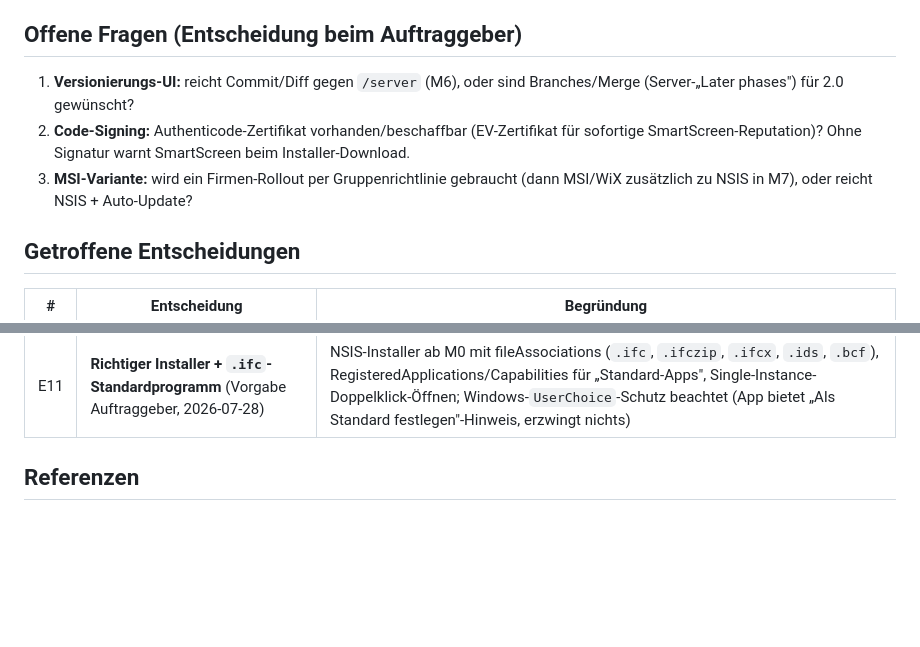
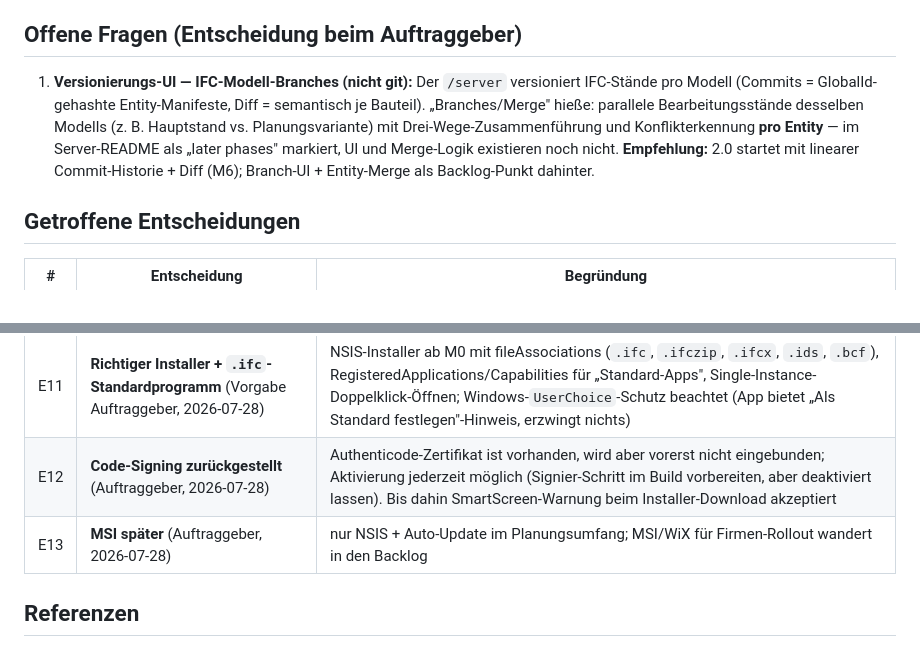
Before and after one commit to Paul-Arm/IFCnative, a Markdown page: editor-2.0/05-risiken-entscheidungen.md, 2 parts joined by grey strips. Drawn GitHub-style; blank space fills up the shorter version.

```diff
--- a/editor-2.0/05-risiken-entscheidungen.md
+++ b/editor-2.0/05-risiken-entscheidungen.md
@@ -32,9 +32,7 @@ ifc-lite-Server (Geometrie/Cache) und `/server` (Versionierung) sind getrennte D
 
 ## Offene Fragen (Entscheidung beim Auftraggeber)
 
-1. **Versionierungs-UI:** reicht Commit/Diff gegen `/server` (M6), oder sind Branches/Merge (Server-„Later phases") für 2.0 gewünscht?
-2. **Code-Signing:** Authenticode-Zertifikat vorhanden/beschaffbar (EV-Zertifikat für sofortige SmartScreen-Reputation)? Ohne Signatur warnt SmartScreen beim Installer-Download.
-3. **MSI-Variante:** wird ein Firmen-Rollout per Gruppenrichtlinie gebraucht (dann MSI/WiX zusätzlich zu NSIS in M7), oder reicht NSIS + Auto-Update?
+1. **Versionierungs-UI — IFC-Modell-Branches (nicht git):** Der `/server` versioniert IFC-Stände pro Modell (Commits = GlobalId-gehashte Entity-Manifeste, Diff = semantisch je Bauteil). „Branches/Merge" hieße: parallele Bearbeitungsstände desselben Modells (z. B. Hauptstand vs. Planungsvariante) mit Drei-Wege-Zusammenführung und Konflikterkennung **pro Entity** — im Server-README als „later phases" markiert, UI und Merge-Logik existieren noch nicht. **Empfehlung:** 2.0 startet mit linearer Commit-Historie + Diff (M6); Branch-UI + Entity-Merge als Backlog-Punkt dahinter.
 
 ## Getroffene Entscheidungen
 
@@ -51,6 +49,8 @@ ifc-lite-Server (Geometrie/Cache) und `/server` (Versionierung) sind getrennte D
 | E9 | **Kein i18n, UI nur deutsch** (Vorgabe Auftraggeber, 2026-07-28) | keine Fremdsprachen nötig; ifc-lite-Reports auf `de` konfiguriert; spart Abstraktionsschicht |
 | E10 | **Portal ganz ans Ende** (Vorgabe Auftraggeber, 2026-07-28) | MKP-Portal-Migration als letzter Backlog-Punkt nach M7; 1.x bleibt bis dahin für Portal-Arbeit im Einsatz |
 | E11 | **Richtiger Installer + `.ifc`-Standardprogramm** (Vorgabe Auftraggeber, 2026-07-28) | NSIS-Installer ab M0 mit fileAssociations (`.ifc`, `.ifczip`, `.ifcx`, `.ids`, `.bcf`), RegisteredApplications/Capabilities für „Standard-Apps", Single-Instance-Doppelklick-Öffnen; Windows-`UserChoice`-Schutz beachtet (App bietet „Als Standard festlegen"-Hinweis, erzwingt nichts) |
+| E12 | **Code-Signing zurückgestellt** (Auftraggeber, 2026-07-28) | Authenticode-Zertifikat ist vorhanden, wird aber vorerst nicht eingebunden; Aktivierung jederzeit möglich (Signier-Schritt im Build vorbereiten, aber deaktiviert lassen). Bis dahin SmartScreen-Warnung beim Installer-Download akzeptiert |
+| E13 | **MSI später** (Auftraggeber, 2026-07-28) | nur NSIS + Auto-Update im Planungsumfang; MSI/WiX für Firmen-Rollout wandert in den Backlog |
 
 ## Referenzen
 
```
Also changed, not shown: editor-2.0/04-roadmap.md (+4 -2 lines).
